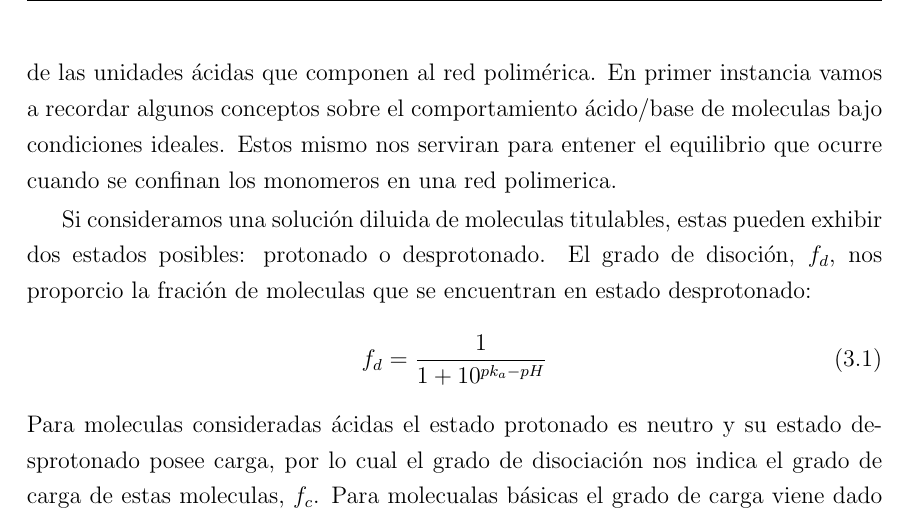
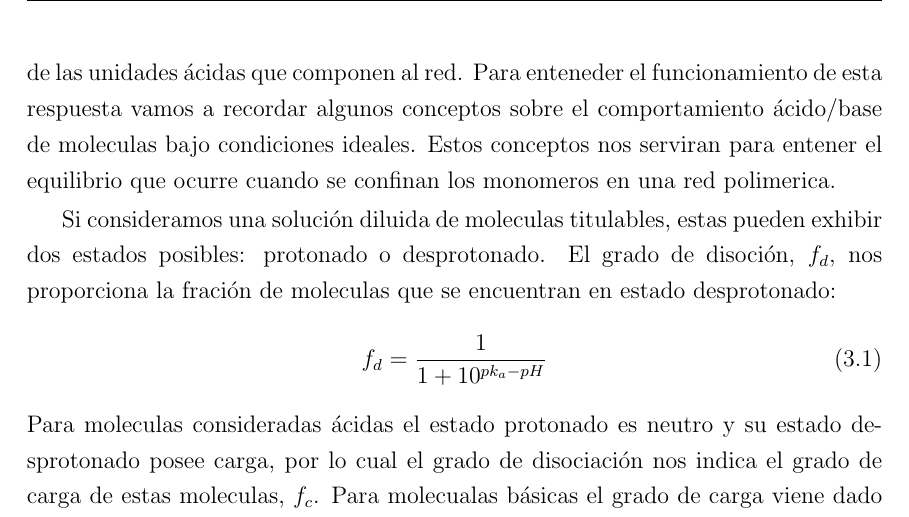
Before and after one commit to nariel-perez/texts, a LaTeX thesis (tesis.tex, which reads Chapters/films.tex): part of page 18 of 62, cut so that both start at the same text. Compiled offline with pdfLaTeX.

Commit message:
Update films.tex

```diff
--- a/Chapters/films.tex
+++ b/Chapters/films.tex
@@ -16,17 +16,17 @@ En este caitulo mostraremos un estudio  de estos sistemas polim\'ericos haciendo
 
 \subsection{Caraterizaci\'on del sistema}
 \textbf{pH} \\
-Hidrogeles o films poliméricos compuestos por cadenas de poliacidos son sensibles a los cambios de pH. Esta respuesta se debe a la equilibrio químico de protonación/desprotonación de las unidades ácidas que componen al red polimérica.
-En primer instancia vamos a recordar algunos conceptos sobre el comportamiento ácido/base de moleculas bajo condiciones ideales.
-Estos mismo nos serviran para entener el equilibrio que ocurre cuando se confinan los monomeros en una red polimerica.
+Hidrogeles o films polim\'ericos compuestos por cadenas de poliacidos son sensibles a los cambios de pH. Esta respuesta se debe a la equilibrio qu\'imico de protonaci\'on/desprotonaci\'on de las unidades \'acidas que componen al red.
+Para enteneder el funcionamiento de esta respuesta vamos a recordar algunos conceptos sobre el comportamiento \'acido/base de moleculas bajo condiciones ideales.
+Estos conceptos nos serviran para entener el equilibrio que ocurre cuando se confinan los monomeros en una red polimerica.
 
-Si consideramos una solución diluida de moleculas titulables, estas pueden exhibir dos estados posibles: protonado o desprotonado. El grado de disoción, $f_d$, nos proporcio la fración de moleculas que se encuentran en estado desprotonado:
+Si consideramos una soluci\'on diluida de moleculas titulables, estas pueden exhibir dos estados posibles: protonado o desprotonado. El grado de disoción, $f_d$, nos proporciona la fraci\'on de moleculas que se encuentran en estado desprotonado:
 \begin{equation}
     f_d = \frac{1}{1+10^{pk_a -pH}}
     \label{eq:diso}
 \end{equation}
-Para moleculas consideradas ácidas el estado protonado es neutro y su estado desprotonado posee carga, por lo cual el grado de disociación nos indica el grado de carga de estas moleculas, $f_c$.
-Para molecualas básicas el grado de carga viene dado por: $f_c =1- f_d$.
+Para moleculas consideradas \'acidas el estado protonado es neutro y su estado desprotonado posee carga, por lo cual el grado de disociaci\'on nos indica el grado de carga de estas moleculas, $f_c$.
+Para molecualas b\'asicas el grado de carga viene dado por: $f_c =1- f_d$.
 
 En estas soluciones diluidad el grado de disociación $f_d$ (y el de carga $f_c$) son completamente determinados por el pH de la solución y el $pK_a$ intrinseco del par ácido/base.
 Cuando el pH =$pK_a$ la mitad de los grupos titulables se encuentran en disosiados ($f_d = 0.5$). Para valores de $\pm 1$ coresponden a estados con 90\% y 10\% de disociación respectivamente.
```
